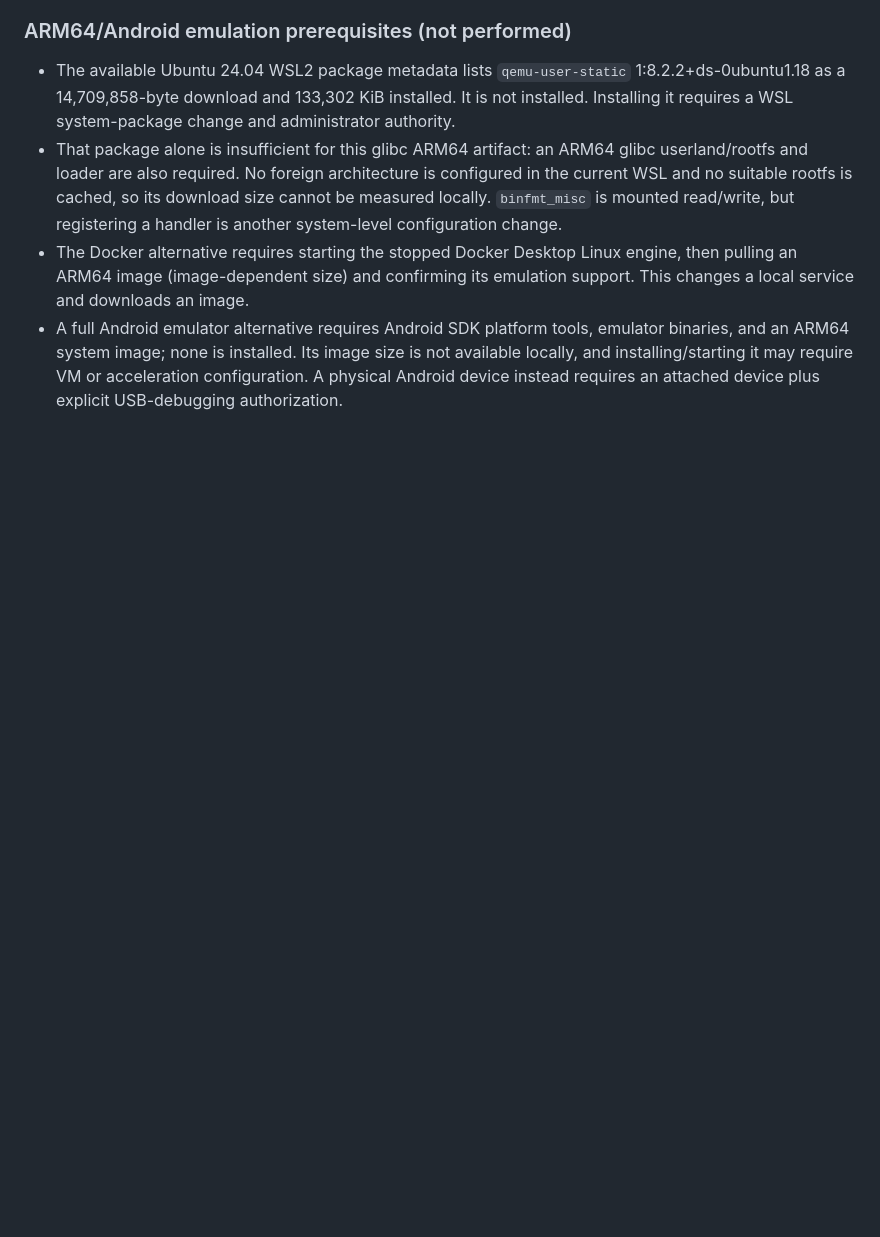
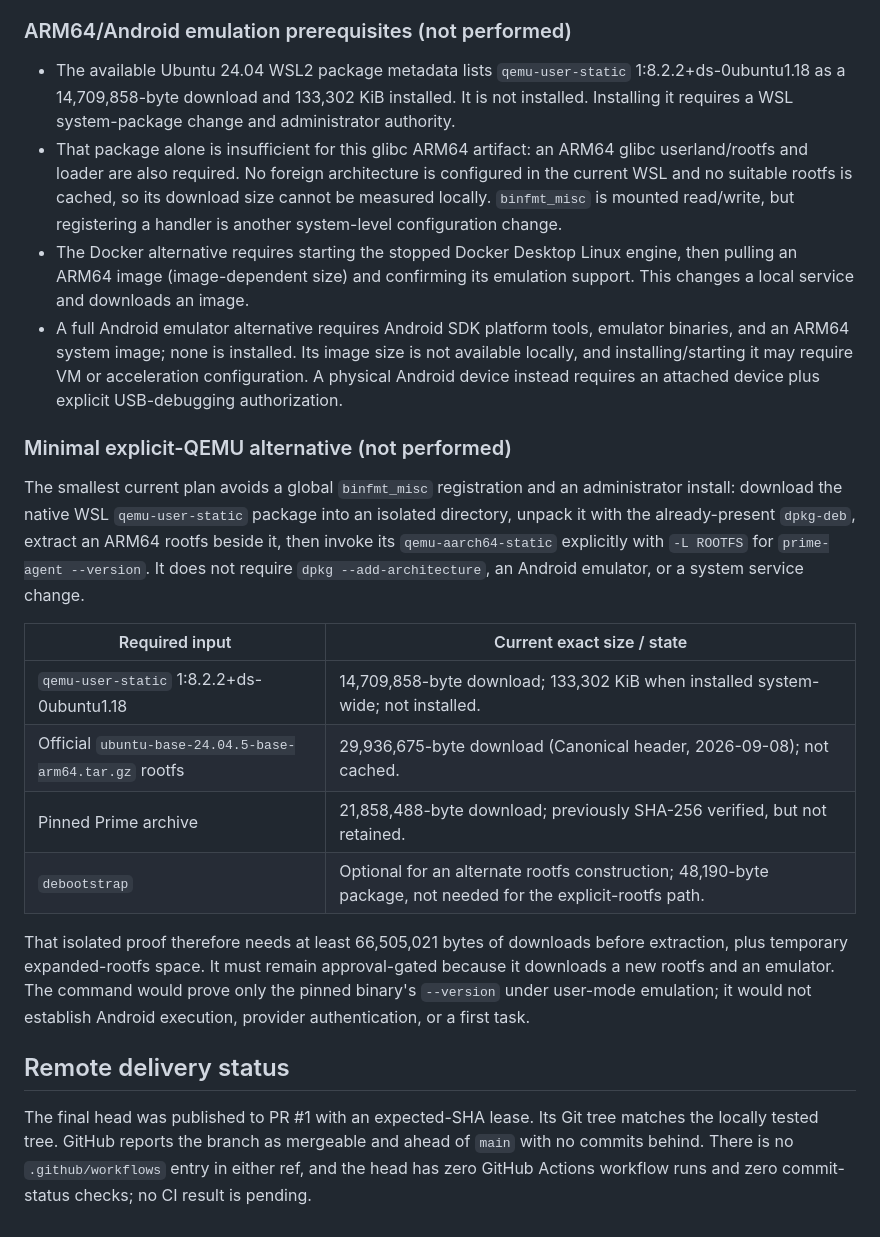
Before and after one commit to jimmylegendary/agent-welcome, a Markdown page: docs/review-followup-verification.md, the part around the change. Drawn GitHub-style; blank space fills up the shorter version.

Commit message:
docs: detail explicit qemu prerequisites

```diff
--- a/docs/review-followup-verification.md
+++ b/docs/review-followup-verification.md
@@ -93,3 +93,34 @@ task.  A dash is intentionally not a support claim.
   size is not available locally, and installing/starting it may require VM or
   acceleration configuration.  A physical Android device instead requires an
   attached device plus explicit USB-debugging authorization.
+
+### Minimal explicit-QEMU alternative (not performed)
+
+The smallest current plan avoids a global `binfmt_misc` registration and an
+administrator install: download the native WSL `qemu-user-static` package into
+an isolated directory, unpack it with the already-present `dpkg-deb`, extract
+an ARM64 rootfs beside it, then invoke its `qemu-aarch64-static` explicitly
+with `-L ROOTFS` for `prime-agent --version`.  It does not require
+`dpkg --add-architecture`, an Android emulator, or a system service change.
+
+| Required input | Current exact size / state |
+|---|---|
+| `qemu-user-static` 1:8.2.2+ds-0ubuntu1.18 | 14,709,858-byte download; 133,302 KiB when installed system-wide; not installed. |
+| Official `ubuntu-base-24.04.5-base-arm64.tar.gz` rootfs | 29,936,675-byte download (Canonical header, 2026-09-08); not cached. |
+| Pinned Prime archive | 21,858,488-byte download; previously SHA-256 verified, but not retained. |
+| `debootstrap` | Optional for an alternate rootfs construction; 48,190-byte package, not needed for the explicit-rootfs path. |
+
+That isolated proof therefore needs at least 66,505,021 bytes of downloads
+before extraction, plus temporary expanded-rootfs space.  It must remain
+approval-gated because it downloads a new rootfs and an emulator.  The command
+would prove only the pinned binary's `--version` under user-mode emulation; it
+would not establish Android execution, provider authentication, or a first
+task.
+
+## Remote delivery status
+
+The final head was published to PR #1 with an expected-SHA lease.  Its Git tree
+matches the locally tested tree.  GitHub reports the branch as mergeable and
+ahead of `main` with no commits behind.  There is no `.github/workflows` entry
+in either ref, and the head has zero GitHub Actions workflow runs and zero
+commit-status checks; no CI result is pending.
```
